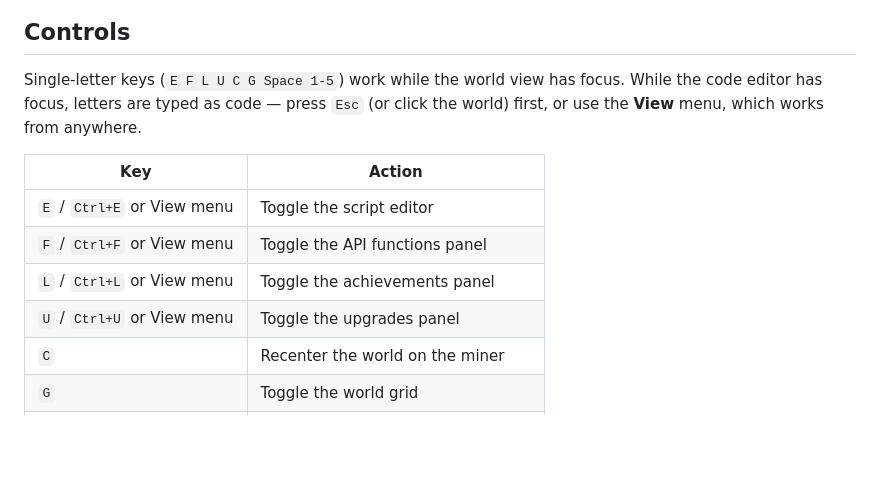
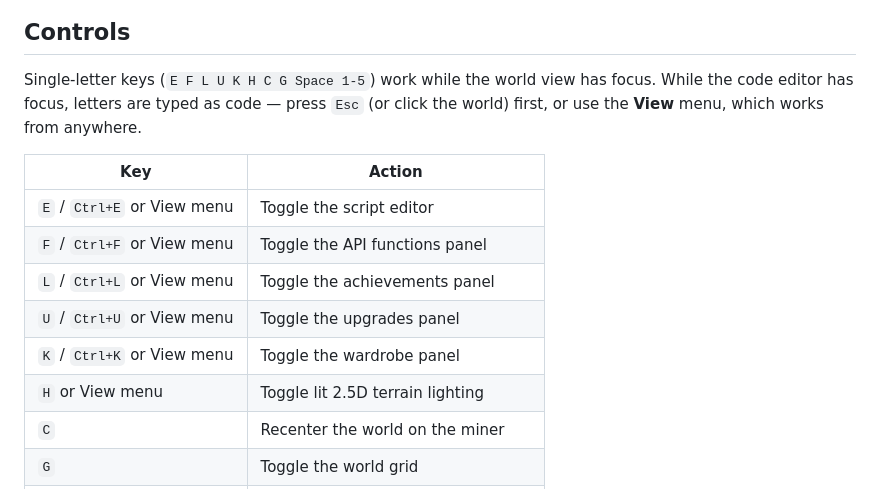
Before and after one commit to alexpr4587/MineSim, a Markdown page: README.md, the part around one of its changes. GitHub-like rendering; blank space fills up the shorter version.

```diff
--- a/README.md
+++ b/README.md
@@ -12,7 +40,7 @@ functions, ores, upgrades and Python modules.
 
 ## Controls
 
-Single-letter keys (`E F L U C G Space 1-5`) work while the world view has
+Single-letter keys (`E F L U K H C G Space 1-5`) work while the world view has
 focus. While the code editor has focus, letters are typed as code — press
 `Esc` (or click the world) first, or use the **View** menu, which works
 from anywhere.
@@ -23,6 +51,8 @@ from anywhere.
 | `F` / `Ctrl+F` or View menu | Toggle the API functions panel |
 | `L` / `Ctrl+L` or View menu | Toggle the achievements panel |
 | `U` / `Ctrl+U` or View menu | Toggle the upgrades panel |
+| `K` / `Ctrl+K` or View menu | Toggle the wardrobe panel |
+| `H` or View menu | Toggle lit 2.5D terrain lighting |
 | `C` | Recenter the world on the miner |
 | `G` | Toggle the world grid |
 | `F10` / `Alt+V` | Open the File / View menu |
```
Also changed, not shown: other parts of README.md (+30 -2 lines), .github/pull_request_template.md (+10 -5 lines), CHANGELOG.md (+15 -0 lines), docs/screenshot-wardrobe.png (added), docs/screenshot.png, 10 other files.
